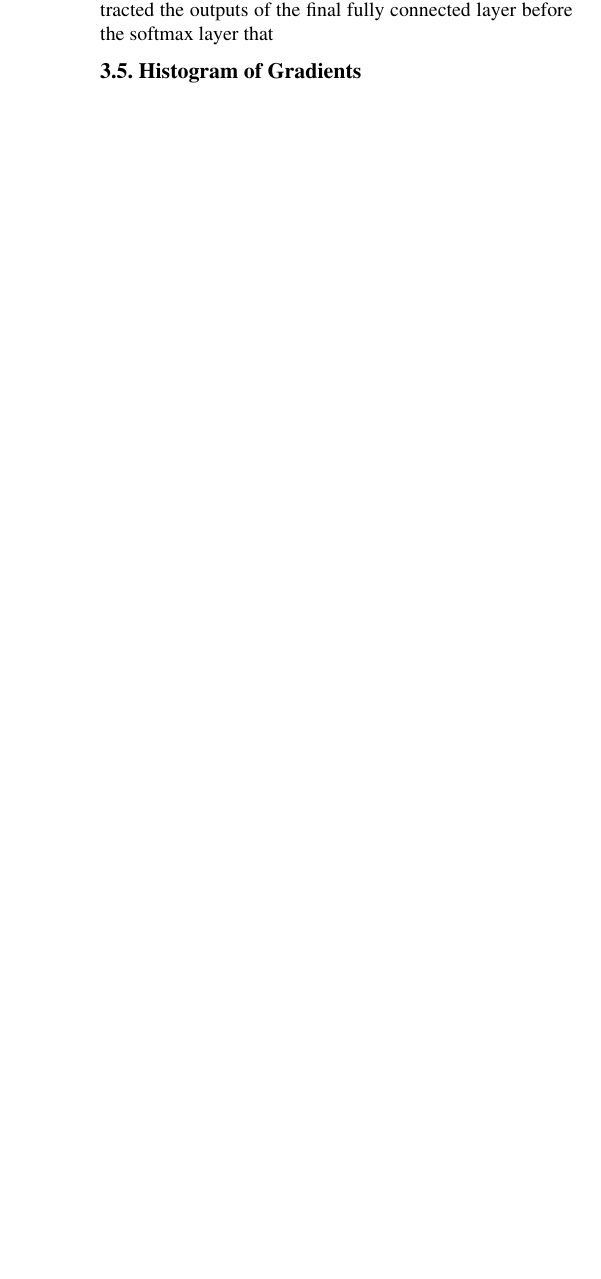
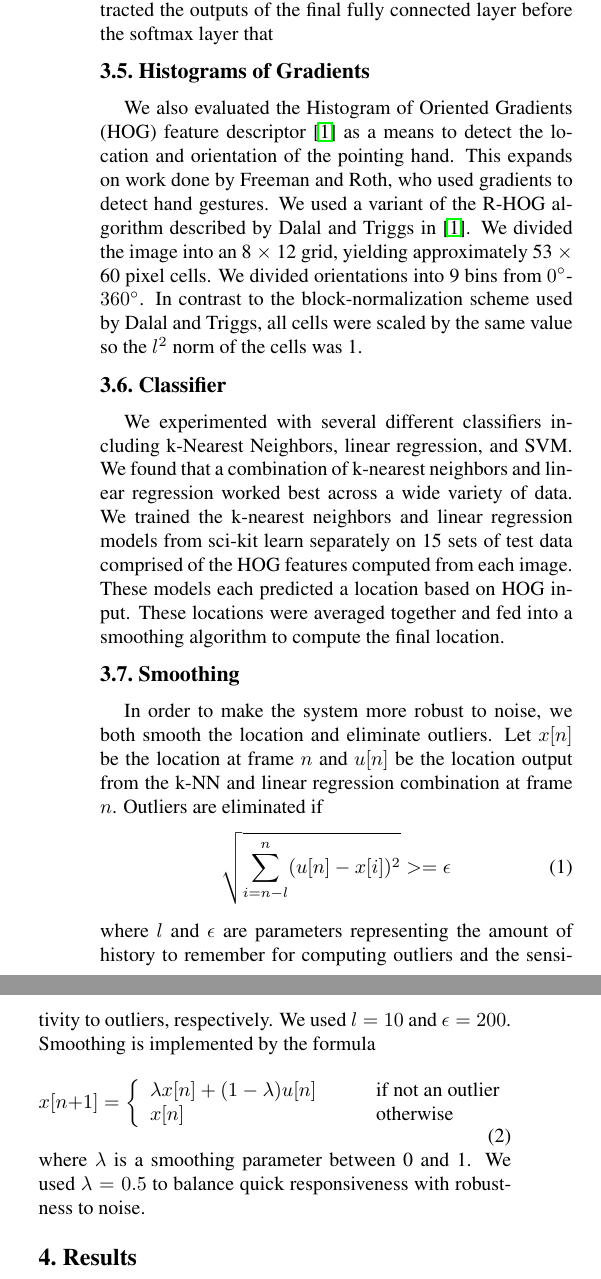
Before and after one commit to dgaddy/6.819-project, a LaTeX paper (paper/paper.tex): part of one column of page 3 of 3 before the commit and two parts of the columns of page 3 of 4 after it, the two joined at a grey line, cut so that both start at the same text, the shorter picture padded with empty space. Compiled offline with pdfLaTeX.

Commit message:
Edits to document.

```diff
--- a/paper/paper.tex
+++ b/paper/paper.tex
@@ -6,6 +6,7 @@
 \usepackage{graphicx}
 \usepackage{amsmath}
 \usepackage{amssymb}
+\usepackage{gensymb}
 
 % Include other packages here, before hyperref.
 
@@ -101,13 +102,36 @@ Created feature vectors to describe image.  We evaluated two different methods o
 
 One source of features we evaluated was convolutional neural networks.  Convolutional neural networks have been used to get state of the art results in object recognition tasks such as fdjkas;fj that competition \cite{something}.  It has been found that the values of neurons in the upper layers of the network provide good features for computer vision tasks, even though the network was not trained for these tasks \cite{something}.  For our features, we used the neural network model trained by fdjslf People for fjksdlfj task.  \cite{jia2014caffe}  We ran their model and extracted the outputs of the final fully connected layer before the softmax layer that
 
-\subsection{Histogram of Gradients}
+\subsection{Histograms of Gradients}
 
-\cite{dalal2005histograms}
+We also evaluated the Histogram of Oriented Gradients (HOG) feature descriptor \cite{dalal2005histograms} as a means to detect the location and orientation of the pointing hand. This expands on work done by Freeman and Roth, who used gradients to detect hand gestures. We used a variant of the R-HOG algorithm described by Dalal and Triggs in \cite{dalal2005histograms}. We divided the image into an 8 $\times$ 12 grid, yielding approximately 53 $\times$ 60 pixel cells. We divided orientations into 9 bins from $0\degree$-$360\degree$. In contrast to the block-normalization scheme used by Dalal and Triggs, all cells were scaled by the same value so the $l^2$ norm of the cells was 1.
+
+% TODO Insert image of HOG and VideoCap Image here
+
+\subsection{Classifier}
+We experimented with several different classifiers including k-Nearest Neighbors, linear regression, and SVM. We found that a combination of k-nearest neighbors and linear regression worked best across a wide variety of data. We trained the k-nearest neighbors and linear regression models from sci-kit learn separately on 15 sets of test data comprised of the HOG features computed from each image. These models each predicted a location based on HOG input. These locations were averaged together and fed into a smoothing algorithm to compute the final location.
+
+\subsection{Smoothing}
+In order to make the system more robust to noise, we both smooth the location and eliminate outliers. Let $x[n]$ be the location at frame $n$ and $u[n]$ be the location output from the k-NN and linear regression combination at frame $n$. Outliers are eliminated if
+\begin{equation}
+	\sqrt{\sum_{i=n-l}^{n}(u[n]-x[i])^2} >= \epsilon
+\end{equation}
+where $l$ and $\epsilon$ are parameters representing the amount of history to remember for computing outliers and the sensitivity to outliers, respectively. We used $l=10$ and $\epsilon=200$. Smoothing is implemented by the formula
+\begin{equation}
+	x[n+1] = \left\{
+		\begin{array}{l l}
+			\lambda x[n] + (1-\lambda)u[n] & \qquad \text{if not an outlier} \\
+			x[n] & \qquad \text{otherwise}
+		\end{array}
+	\right.
+\end{equation}
+ where $\lambda$ is a smoothing parameter between 0 and 1. We used $\lambda=0.5$ to balance quick responsiveness with robustness to noise.
 
 \section{Results}
 
 \subsection{Performance on Test Data}
+
+\subsubsection{Performance of Difference Classifiers}
 
 \subsection{Evaluation as a Computer Interaction Device}
 
```
Also changed, not shown: paper/figures/PointHOG.png (added), paper/figures/PointImage.png (added), paper/paper.bbl (added), paper/paper.pdf (added), 5 other files.
